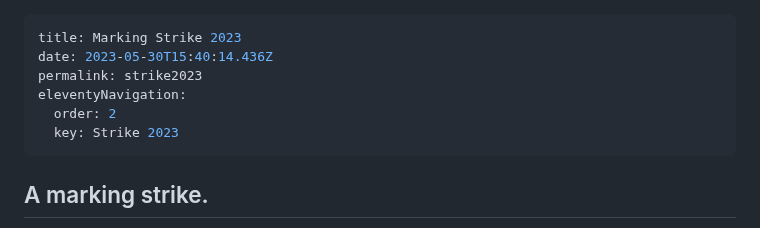
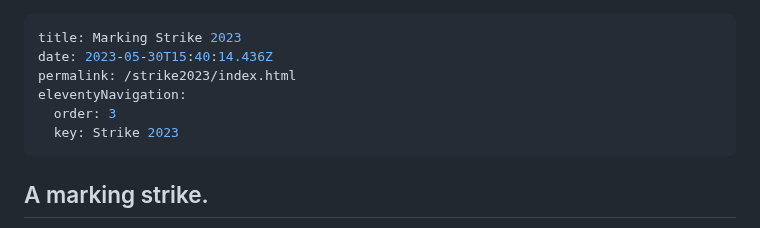
Before and after one commit to ElmarJ/casual-uva.nl, a Markdown page: pages/marking-strike-2023.md, the part around the change. Rendered like a GitHub page.

Commit message:
Update Page “marking-strike-2023”

```diff
--- a/pages/marking-strike-2023.md
+++ b/pages/marking-strike-2023.md
@@ -1,9 +1,9 @@
 ---
 title: Marking Strike 2023
 date: 2023-05-30T15:40:14.436Z
-permalink: strike2023
+permalink: /strike2023/index.html
 eleventyNavigation:
-  order: 2
+  order: 3
   key: Strike 2023
 ---
 ## A marking strike.
```
